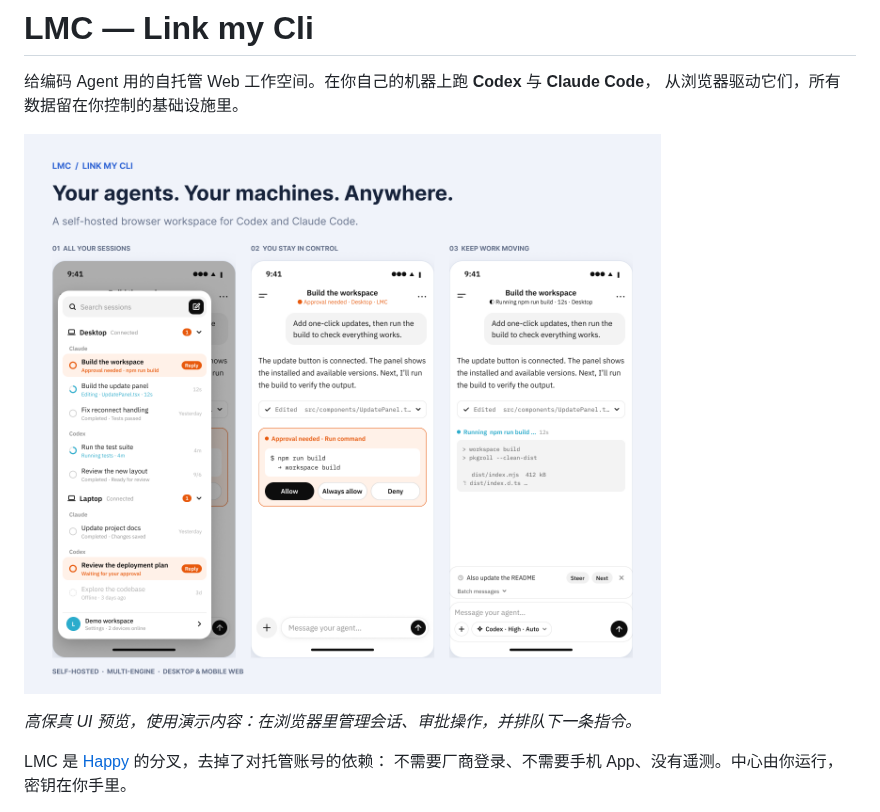
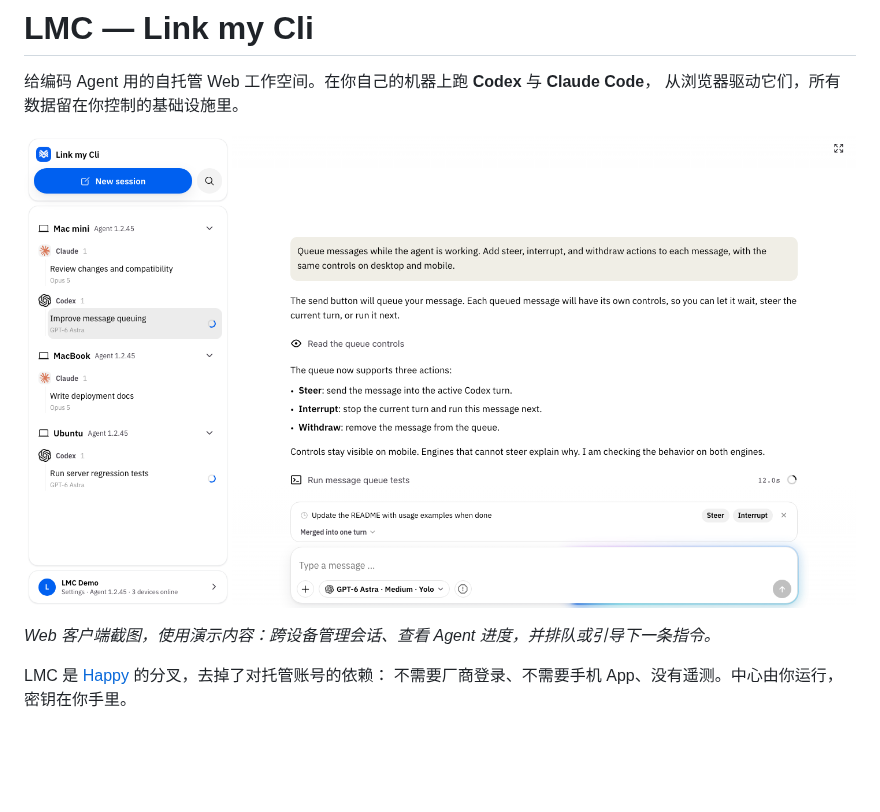
Before and after one commit to MoeAisaka/lmc-workspace, a Markdown page: README.zh-CN.md, the part around one of its changes. GitHub-like rendering; pictures changed too: docs/images/lmc-ui-showcase.png; blank space fills up the shorter version.

```diff
--- a/README.zh-CN.md
+++ b/README.zh-CN.md
@@ -7,5 +7,5 @@
 
-*高保真 UI 预览，使用演示内容：在浏览器里管理会话、审批操作，并排队下一条指令。*
+*Web 客户端截图，使用演示内容：跨设备管理会话、查看 Agent 进度，并排队或引导下一条指令。*
 
 LMC 是 [Happy](https://github.com/slopus/happy) 的分叉，去掉了对托管账号的依赖：
 不需要厂商登录、不需要手机 App、没有遥测。中心由你运行，密钥在你手里。
```
Also changed, not shown: other parts of README.zh-CN.md (+1 -1 lines), README.md (+2 -2 lines).
